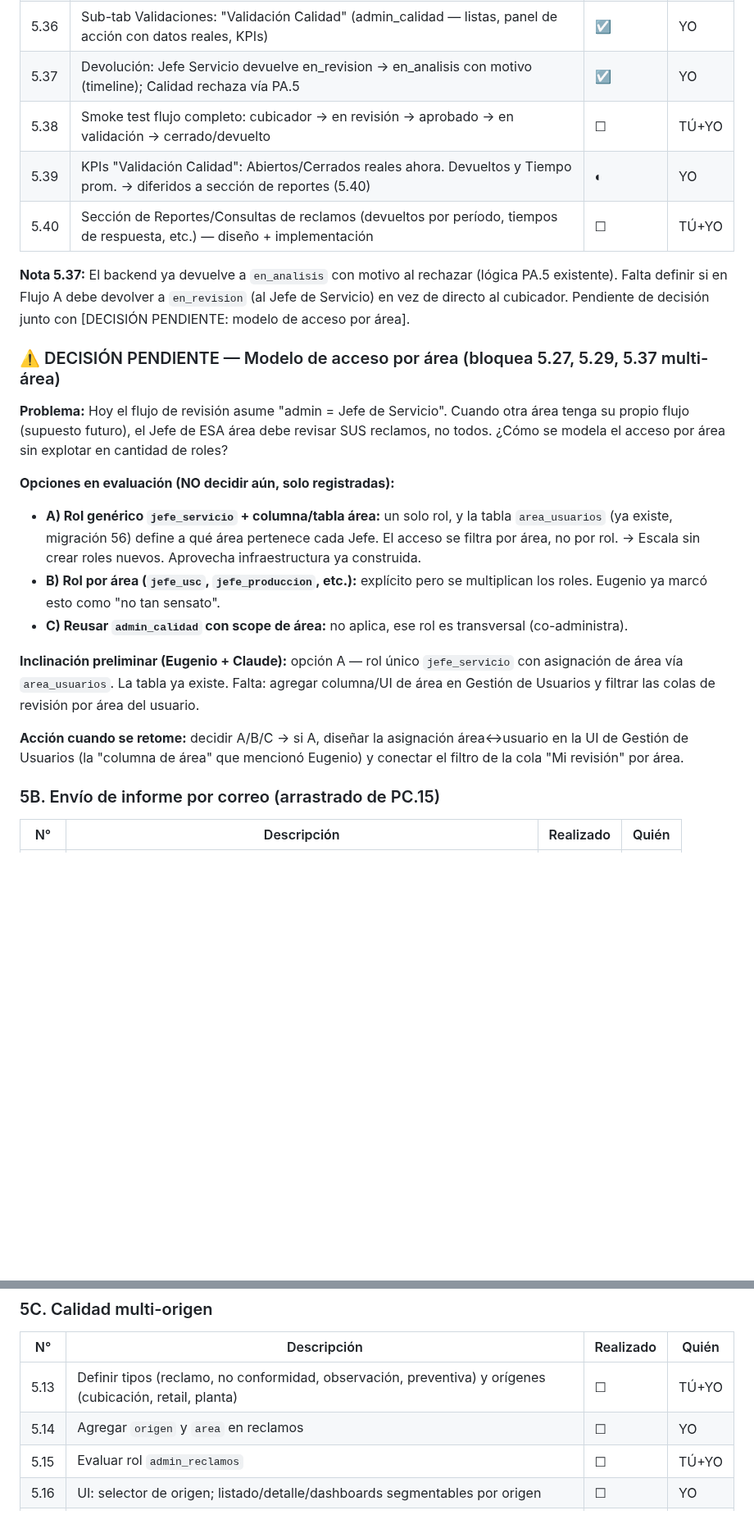
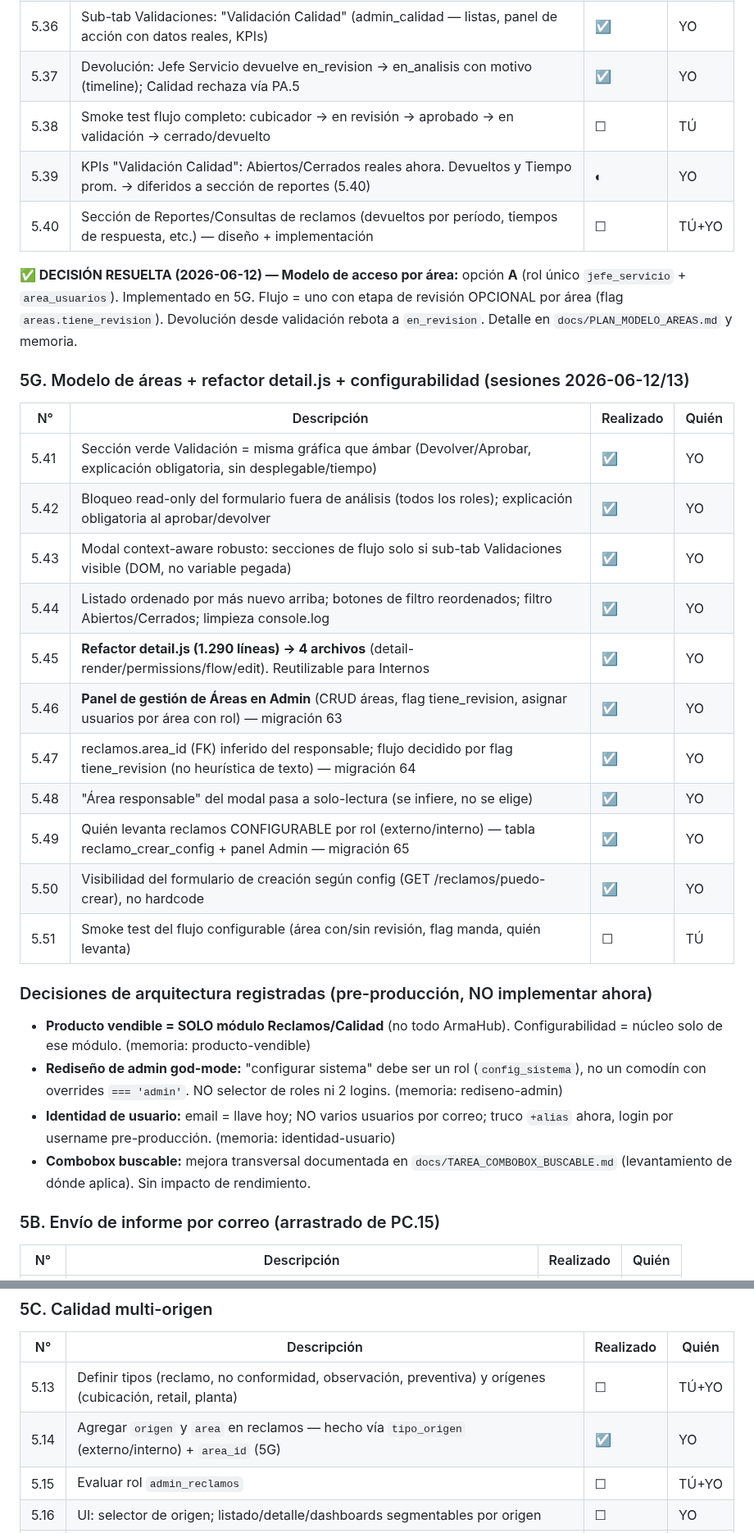
Before and after one commit to eugenioz-droid/armahub-backend, a Markdown page: docs/programa-versiones/programa_v1.00.md, 2 parts joined by grey strips. Shown at 82% size. Drawn GitHub-style; blank space fills up the shorter version.

Commit message:
docs: Reclamos Internos en SPECS + programa actualizado (sesiones 12-13 jun)
- SPECS 3.3.1: sección Reclamos Internos (diferencias con externos, Armacero
  interno, responsable=jefe de área, flujo por flag).
- programa_v1.00: sección 5G (5.41-5.51) con refactor detail.js, panel de
  áreas, area_id+flujo por flag, config quién-levanta, Internos. Decisión de
  acceso por área marcada RESUELTA (opción A). Decisiones de arquitectura
  pre-producción registradas.

```diff
--- a/docs/programa-versiones/programa_v1.00.md
+++ b/docs/programa-versiones/programa_v1.00.md
@@ -312,24 +312,33 @@ Objetivo: endurecer Reclamos y cerrar los pendientes reales arrastrados.
 | 5.35 | Sub-tab Validaciones: "Mi revisión" (Jefe Servicio — cola en_revision, botones Aprobar/Devolver con motivo) | ☑ | YO |
 | 5.36 | Sub-tab Validaciones: "Validación Calidad" (admin_calidad — listas, panel de acción con datos reales, KPIs) | ☑ | YO |
 | 5.37 | Devolución: Jefe Servicio devuelve en_revision → en_analisis con motivo (timeline); Calidad rechaza vía PA.5 | ☑ | YO |
-| 5.38 | Smoke test flujo completo: cubicador → en revisión → aprobado → en validación → cerrado/devuelto | ☐ | TÚ+YO |
+| 5.38 | Smoke test flujo completo: cubicador → en revisión → aprobado → en validación → cerrado/devuelto | ☐ | TÚ |
 | 5.39 | KPIs "Validación Calidad": Abiertos/Cerrados reales ahora. Devueltos y Tiempo prom. → diferidos a sección de reportes (5.40) | ◐ | YO |
 | 5.40 | Sección de Reportes/Consultas de reclamos (devueltos por período, tiempos de respuesta, etc.) — diseño + implementación | ☐ | TÚ+YO |
 
-**Nota 5.37:** El backend ya devuelve a `en_analisis` con motivo al rechazar (lógica PA.5 existente). Falta definir si en Flujo A debe devolver a `en_revision` (al Jefe de Servicio) en vez de directo al cubicador. Pendiente de decisión junto con [DECISIÓN PENDIENTE: modelo de acceso por área].
+**✅ DECISIÓN RESUELTA (2026-06-12) — Modelo de acceso por área:** opción **A** (rol único `jefe_servicio` + `area_usuarios`). Implementado en 5G. Flujo = uno con etapa de revisión OPCIONAL por área (flag `areas.tiene_revision`). Devolución desde validación rebota a `en_revision`. Detalle en `docs/PLAN_MODELO_AREAS.md` y memoria.
 
-### ⚠️ DECISIÓN PENDIENTE — Modelo de acceso por área (bloquea 5.27, 5.29, 5.37 multi-área)
+### 5G. Modelo de áreas + refactor detail.js + configurabilidad (sesiones 2026-06-12/13)
 
-**Problema:** Hoy el flujo de revisión asume "admin = Jefe de Servicio". Cuando otra área tenga su propio flujo (supuesto futuro), el Jefe de ESA área debe revisar SUS reclamos, no todos. ¿Cómo se modela el acceso por área sin explotar en cantidad de roles?
+| N° | Descripción | Realizado | Quién |
+|----|-------------|-----------|-------|
+| 5.41 | Sección verde Validación = misma gráfica que ámbar (Devolver/Aprobar, explicación obligatoria, sin desplegable/tiempo) | ☑ | YO |
+| 5.42 | Bloqueo read-only del formulario fuera de análisis (todos los roles); explicación obligatoria al aprobar/devolver | ☑ | YO |
+| 5.43 | Modal context-aware robusto: secciones de flujo solo si sub-tab Validaciones visible (DOM, no variable pegada) | ☑ | YO |
+| 5.44 | Listado ordenado por más nuevo arriba; botones de filtro reordenados; filtro Abiertos/Cerrados; limpieza console.log | ☑ | YO |
+| 5.45 | **Refactor detail.js (1.290 líneas) → 4 archivos** (detail-render/permissions/flow/edit). Reutilizable para Internos | ☑ | YO |
+| 5.46 | **Panel de gestión de Áreas en Admin** (CRUD áreas, flag tiene_revision, asignar usuarios por área con rol) — migración 63 | ☑ | YO |
+| 5.47 | reclamos.area_id (FK) inferido del responsable; flujo decidido por flag tiene_revision (no heurística de texto) — migración 64 | ☑ | YO |
+| 5.48 | "Área responsable" del modal pasa a solo-lectura (se infiere, no se elige) | ☑ | YO |
+| 5.49 | Quién levanta reclamos CONFIGURABLE por rol (externo/interno) — tabla reclamo_crear_config + panel Admin — migración 65 | ☑ | YO |
+| 5.50 | Visibilidad del formulario de creación según config (GET /reclamos/puedo-crear), no hardcode | ☑ | YO |
+| 5.51 | Smoke test del flujo configurable (área con/sin revisión, flag manda, quién levanta) | ☐ | TÚ |
 
-**Opciones en evaluación (NO decidir aún, solo registradas):**
-- **A) Rol genérico `jefe_servicio` + columna/tabla área:** un solo rol, y la tabla `area_usuarios` (ya existe, migración 56) define a qué área pertenece cada Jefe. El acceso se filtra por área, no por rol. → Escala sin crear roles nuevos. Aprovecha infraestructura ya construida.
-- **B) Rol por área (`jefe_usc`, `jefe_produccion`, etc.):** explícito pero se multiplican los roles. Eugenio ya marcó esto como "no tan sensato".
-- **C) Reusar `admin_calidad` con scope de área:** no aplica, ese rol es transversal (co-administra).
-
-**Inclinación preliminar (Eugenio + Claude):** opción A — rol único `jefe_servicio` con asignación de área vía `area_usuarios`. La tabla ya existe. Falta: agregar columna/UI de área en Gestión de Usuarios y filtrar las colas de revisión por área del usuario.
-
-**Acción cuando se retome:** decidir A/B/C → si A, diseñar la asignación área↔usuario en la UI de Gestión de Usuarios (la "columna de área" que mencionó Eugenio) y conectar el filtro de la cola "Mi revisión" por área.
+### Decisiones de arquitectura registradas (pre-producción, NO implementar ahora)
+- **Producto vendible = SOLO módulo Reclamos/Calidad** (no todo ArmaHub). Configurabilidad = núcleo solo de ese módulo. (memoria: producto-vendible)
+- **Rediseño de admin god-mode:** "configurar sistema" debe ser un rol (`config_sistema`), no un comodín con overrides `=== 'admin'`. NO selector de roles ni 2 logins. (memoria: rediseno-admin)
+- **Identidad de usuario:** email = llave hoy; NO varios usuarios por correo; truco `+alias` ahora, login por username pre-producción. (memoria: identidad-usuario)
+- **Combobox buscable:** mejora transversal documentada en `docs/TAREA_COMBOBOX_BUSCABLE.md` (levantamiento de dónde aplica). Sin impacto de rendimiento.
 
 ### 5B. Envío de informe por correo (arrastrado de PC.15)
 
@@ -346,7 +355,7 @@ Objetivo: endurecer Reclamos y cerrar los pendientes reales arrastrados.
 | N° | Descripción | Realizado | Quién |
 |----|-------------|-----------|-------|
 | 5.13 | Definir tipos (reclamo, no conformidad, observación, preventiva) y orígenes (cubicación, retail, planta) | ☐ | TÚ+YO |
-| 5.14 | Agregar `origen` y `area` en reclamos | ☐ | YO |
+| 5.14 | Agregar `origen` y `area` en reclamos — hecho vía `tipo_origen` (externo/interno) + `area_id` (5G) | ☑ | YO |
 | 5.15 | Evaluar rol `admin_reclamos` | ☐ | TÚ+YO |
 | 5.16 | UI: selector de origen; listado/detalle/dashboards segmentables por origen | ☐ | YO |
 | 5.17 | Smoke test: reclamo → análisis → acciones → validación → PDF → envío | ☐ | TÚ+YO |
```
Also changed, not shown: other parts of docs/programa-versiones/programa_v1.00.md (+2 -2 lines), docs/SPECS_ARMAHUB.md (+14 -0 lines).
